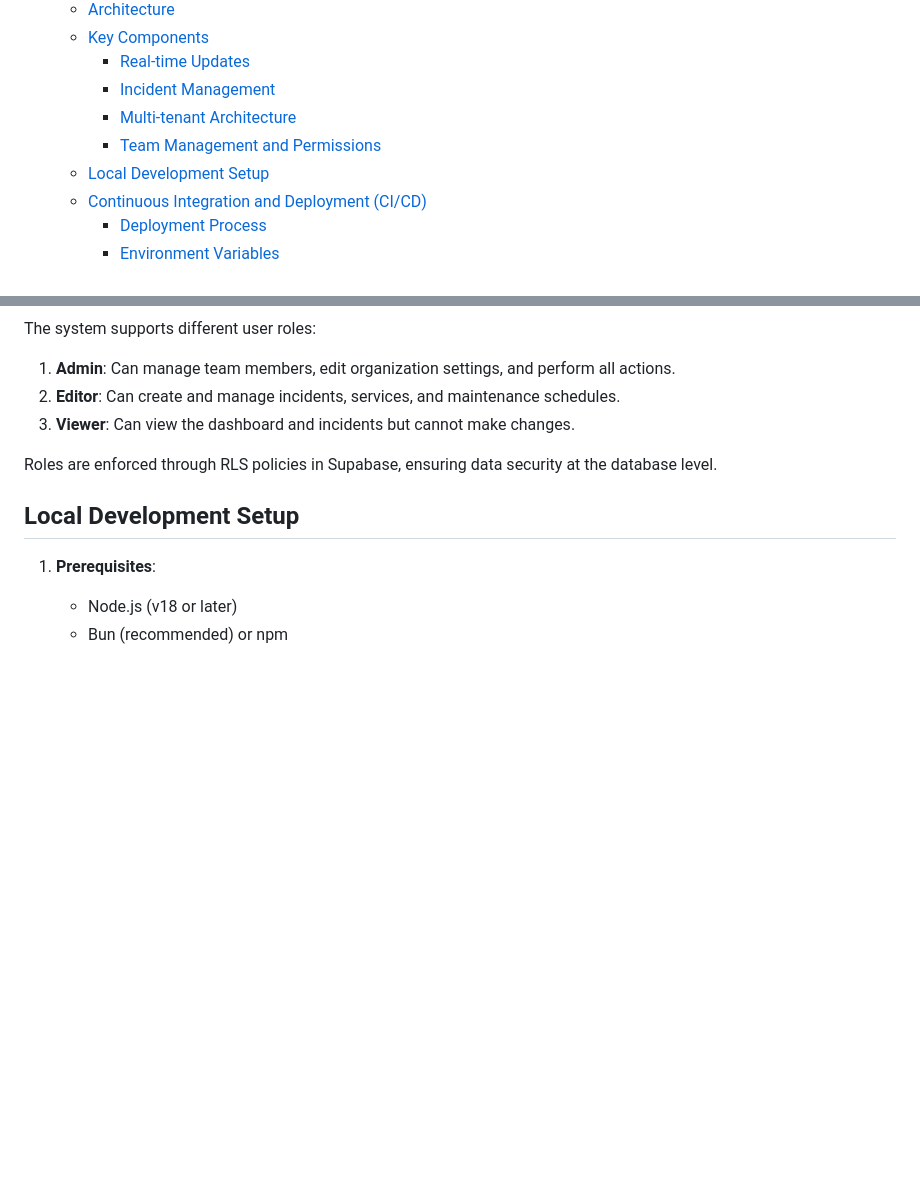
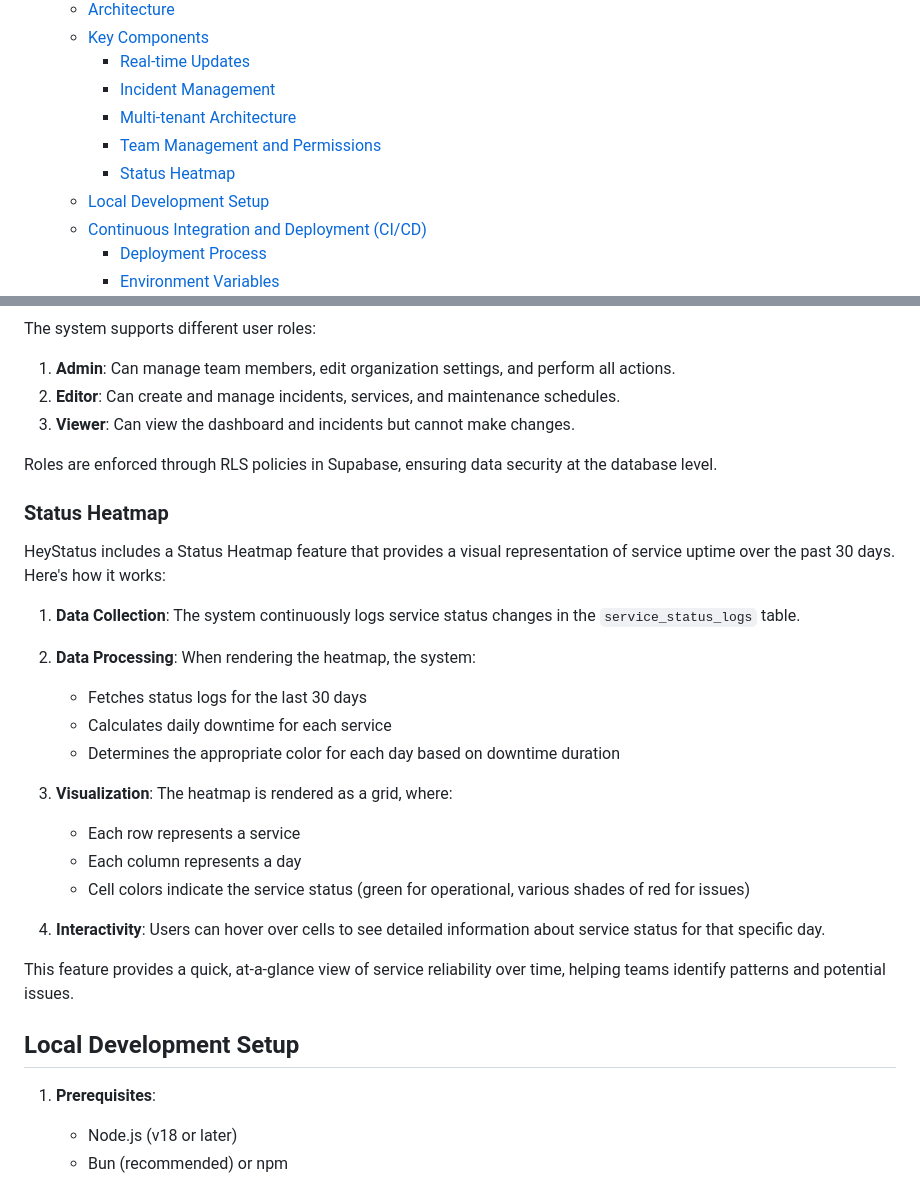
Before and after one commit to kishanhitk/hey-status, a Markdown page: README.md, 2 parts joined by grey strips. Rendered like a GitHub page; blank space fills up the shorter version.

Commit message:
feat: add info about heatmap

```diff
--- a/README.md
+++ b/README.md
@@ -17,6 +17,7 @@ HeyStatus is an open-source status page system designed to help teams monitor th
     - [Incident Management](#incident-management)
     - [Multi-tenant Architecture](#multi-tenant-architecture)
     - [Team Management and Permissions](#team-management-and-permissions)
+    - [Status Heatmap](#status-heatmap)
   - [Local Development Setup](#local-development-setup)
   - [Continuous Integration and Deployment (CI/CD)](#continuous-integration-and-deployment-cicd)
     - [Deployment Process](#deployment-process)
@@ -128,6 +129,27 @@ The system supports different user roles:
 
 Roles are enforced through RLS policies in Supabase, ensuring data security at the database level.
 
+### Status Heatmap
+
+HeyStatus includes a Status Heatmap feature that provides a visual representation of service uptime over the past 30 days. Here's how it works:
+
+1. **Data Collection**: The system continuously logs service status changes in the `service_status_logs` table.
+
+2. **Data Processing**: When rendering the heatmap, the system:
+   - Fetches status logs for the last 30 days
+   - Calculates daily downtime for each service
+   - Determines the appropriate color for each day based on downtime duration
+
+3. **Visualization**: The heatmap is rendered as a grid, where:
+   - Each row represents a service
+   - Each column represents a day
+   - Cell colors indicate the service status (green for operational, various shades of red for issues)
+
+4. **Interactivity**: Users can hover over cells to see detailed information about service status for that specific day.
+
+This feature provides a quick, at-a-glance view of service reliability over time, helping teams identify patterns and potential issues.
+
+
 ## Local Development Setup
 
 1. **Prerequisites**:
```
